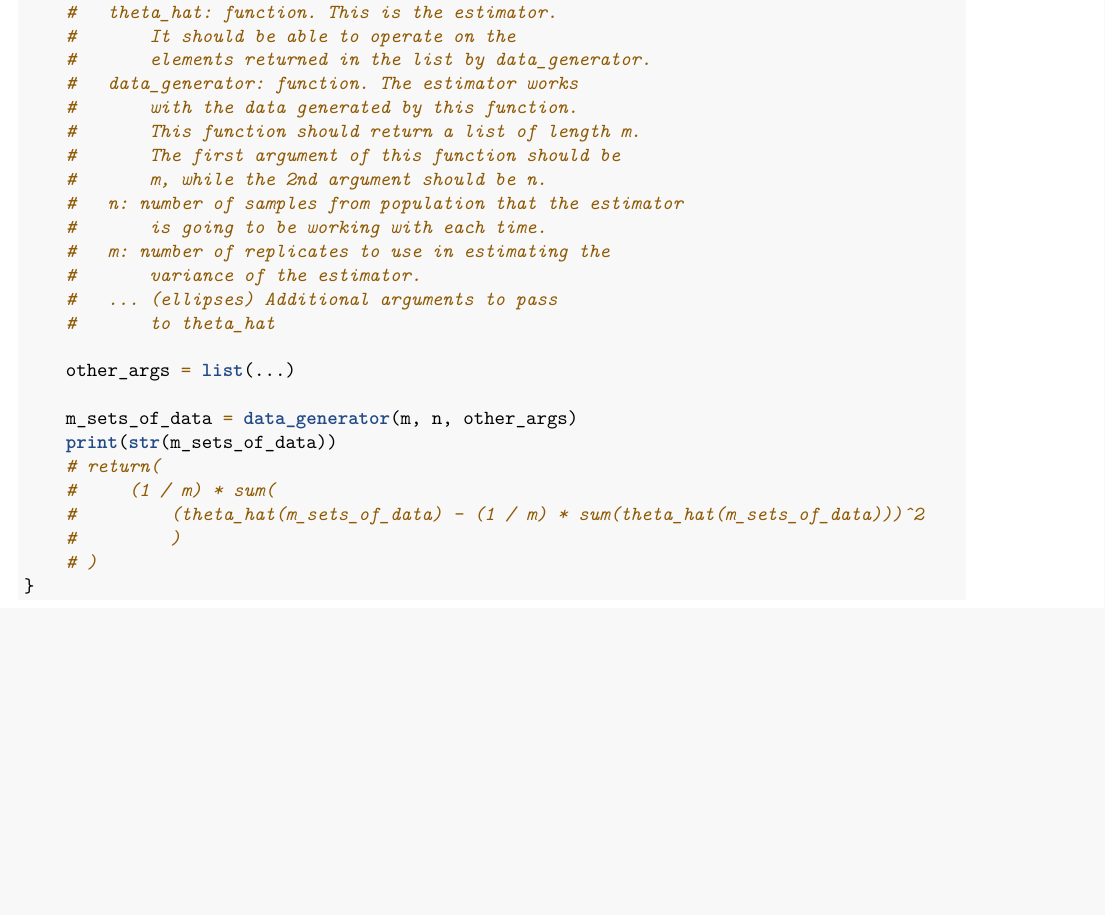
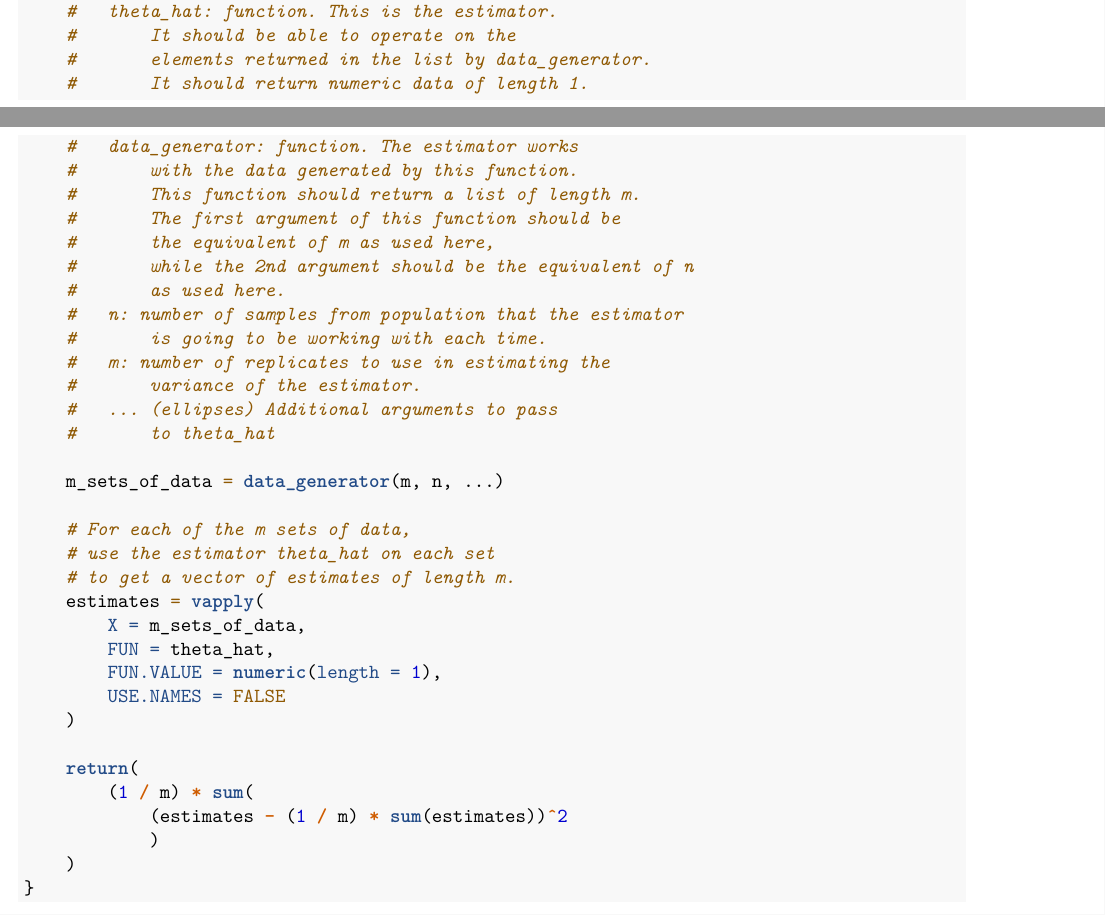
Before and after one commit to iamgiddyaboutgit-schoolwork/doe_group_project, an R Markdown document (src/properties_of_response_measure.Rmd): part of page 36 of 38 before the commit and two parts of pages 4 and 5 of 7 after it, the two joined at a grey line, cut so that both start at the same text, the shorter picture padded with empty space. Rendered offline with R 4.5, knitr and Pandoc, then LaTeX, with nearby package versions; code that draws random numbers runs with fixed seeds of ours; some code elsewhere in the file could not run offline.

Commit message:
Write mle_var_of_estimator function.
Next: Make a plot of the function for different values
of n to show that it converges to 0 as n goes to infinity.

````diff
--- a/src/properties_of_response_measure.Rmd
+++ b/src/properties_of_response_measure.Rmd
@@ -234,11 +232,14 @@ mle_var_of_estimator = function(theta_hat, data_generator, n, m, ...) {
     #   theta_hat: function. This is the estimator.
     #       It should be able to operate on the
     #       elements returned in the list by data_generator.
+    #       It should return numeric data of length 1.
     #   data_generator: function. The estimator works
     #       with the data generated by this function.
     #       This function should return a list of length m.
     #       The first argument of this function should be
-    #       m, while the 2nd argument should be n.
+    #       the equivalent of m as used here,
+    #       while the 2nd argument should be the equivalent of n
+    #       as used here.
     #   n: number of samples from population that the estimator
     #       is going to be working with each time.
     #   m: number of replicates to use in estimating the
@@ -246,15 +247,23 @@ mle_var_of_estimator = function(theta_hat, data_generator, n, m, ...) {
     #   ... (ellipses) Additional arguments to pass
     #       to theta_hat
 
-    other_args = list(...)
+    m_sets_of_data = data_generator(m, n, ...)
 
-    m_sets_of_data = data_generator(m, n, other_args)
-    print(str(m_sets_of_data))
-    # return(
-    #     (1 / m) * sum(
-    #         (theta_hat(m_sets_of_data) - (1 / m) * sum(theta_hat(m_sets_of_data)))^2
-    #         )
-    # )
+    # For each of the m sets of data,
+    # use the estimator theta_hat on each set
+    # to get a vector of estimates of length m.
+    estimates = vapply(
+        X = m_sets_of_data,
+        FUN = theta_hat,
+        FUN.VALUE = numeric(length = 1),
+        USE.NAMES = FALSE
+    )
+
+    return(
+        (1 / m) * sum(
+            (estimates - (1 / m) * sum(estimates))^2
+            )
+    )
 }
 ```
 
````
Also changed, not shown: src/properties_of_response_measure.Rmd (9 more changed lines).
